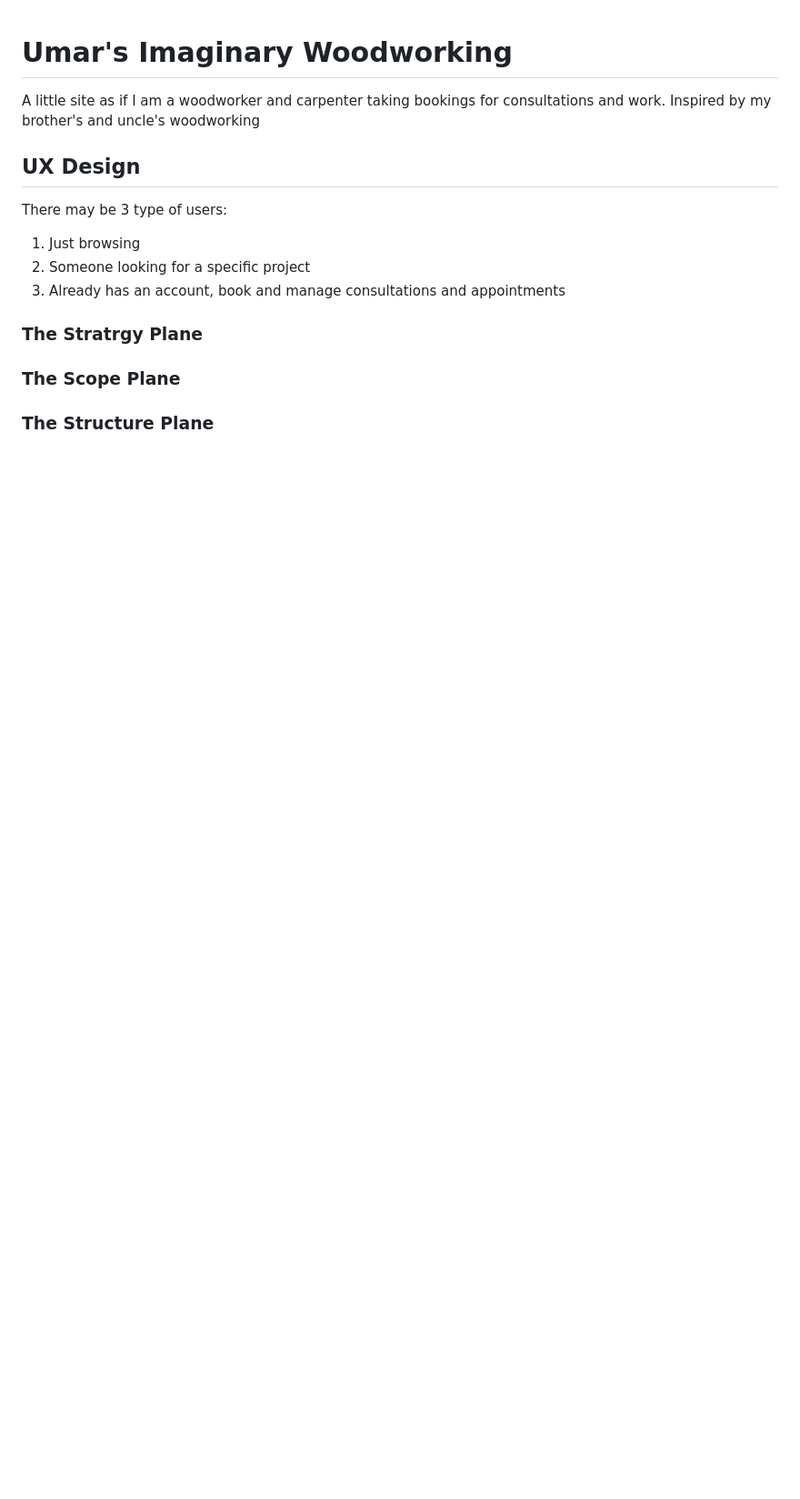
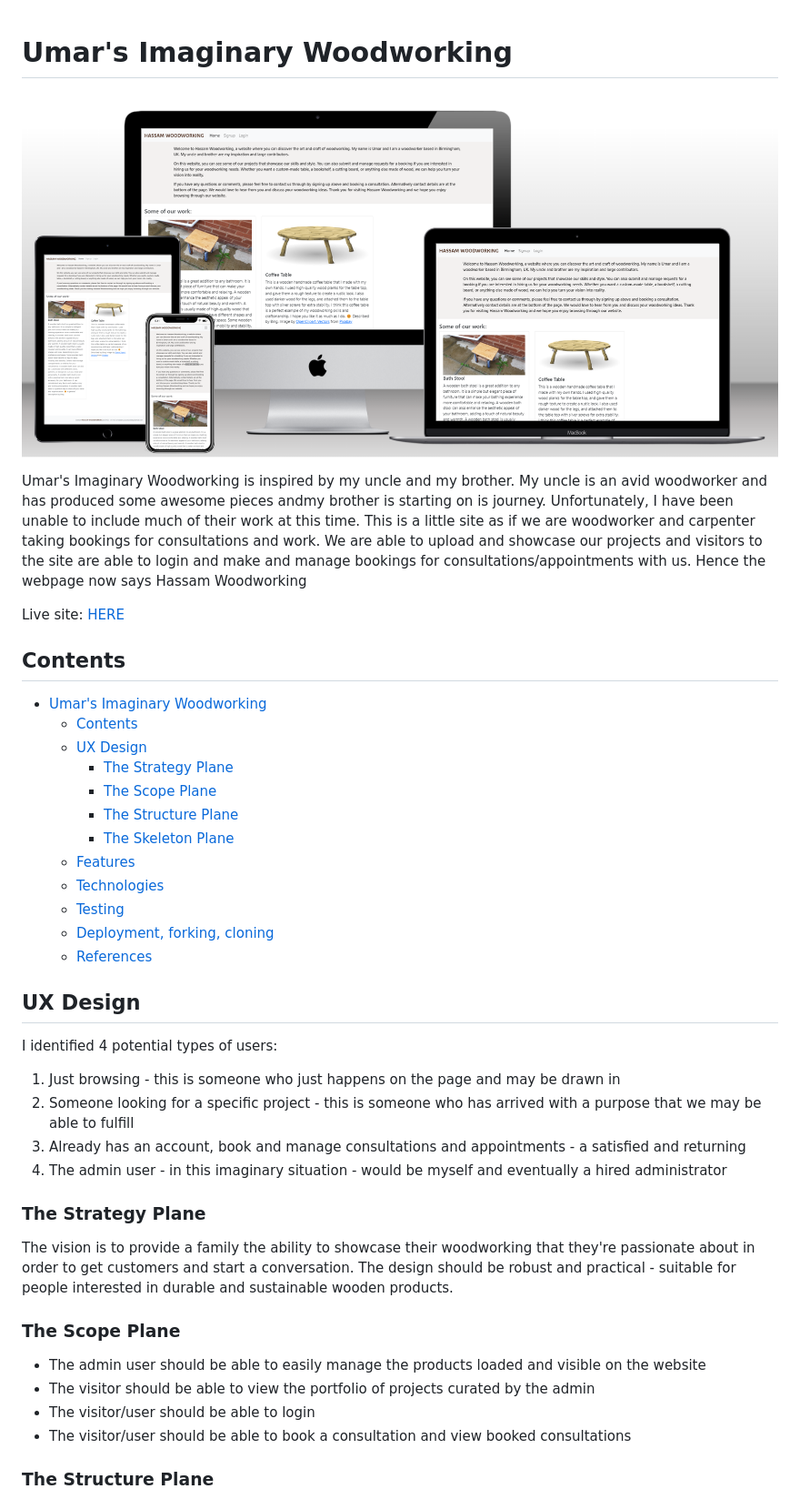
Before and after one commit to UHassam0/Umars-woodworking, a Markdown page: README.md, the part around one of its changes. Shown at 91% size. Rendered like a GitHub page; pictures changed too: readme_images/mockups.png (added); blank space fills up the shorter version.

Commit message:
Amend homepage sentence and test deployment and README rendering

```diff
--- a/README.md
+++ b/README.md
@@ -1,18 +1,44 @@
 # Umar's Imaginary Woodworking
 
-A little site as if I am a woodworker and carpenter taking bookings for consultations and work.
-Inspired by my brother's and uncle's woodworking
+![Mockups](./readme_images/mockups.png)
+
+Umar's Imaginary Woodworking is inspired by my uncle and my brother. My uncle is an avid woodworker and has produced some awesome pieces andmy brother is starting on is journey. Unfortunately, I have been unable to include much of their work at this time. This is a little site as if we are woodworker and carpenter taking bookings for consultations and work. We are able to upload and showcase our projects and visitors to the site are able to login and make and manage bookings for consultations/appointments with us. Hence the webpage now says Hassam Woodworking
+
+Live site: [HERE](https://umars-woodworking-78c6e707aec6.herokuapp.com/)
+
+## Contents
+
+- [Umar's Imaginary Woodworking](#umars-imaginary-woodworking)
+  - [Contents](#contents)
+  - [UX Design](#ux-design)
+    - [The Strategy Plane](#the-strategy-plane)
+    - [The Scope Plane](#the-scope-plane)
+    - [The Structure Plane](#the-structure-plane)
+    - [The Skeleton Plane](#the-skeleton-plane)
+  - [Features](#features)
+  - [Technologies](#technologies)
+  - [Testing](#testing)
+  - [Deployment, forking, cloning](#deployment-forking-cloning)
+  - [References](#references)
 
 ## UX Design
 
-There may be 3 type of users:
+I identified 4 potential types of users:
 
-1. Just browsing
-1. Someone looking for a specific project
-1. Already has an account, book and manage consultations and appointments
+1. Just browsing - this is someone who just happens on the page and may be drawn in
+1. Someone looking for a specific project - this is someone who has arrived with a purpose that we may be able to fulfill
+1. Already has an account, book and manage consultations and appointments - a satisfied and returning
+1. The admin user - in this imaginary situation - would be myself and eventually a hired administrator
 
-### The Stratrgy Plane
+### The Strategy Plane
+
+The vision is to provide a family the ability to showcase their woodworking that they're passionate about in order to get customers and start a conversation. The design should be robust and practical - suitable for people interested in durable and sustainable wooden products.
 
 ### The Scope Plane
 
+- The admin user should be able to easily manage the products loaded and visible on the website
+- The visitor should be able to view the portfolio of projects curated by the admin
+- The visitor/user should be able to login
+- The visitor/user should be able to book a consultation and view booked consultations
+
 ### The Structure Plane
```
Also changed, not shown: other parts of README.md (+5 -1 lines), TESTING.md (+1 -0 lines), readme_images/wireframes.png (added), 1 other file.
